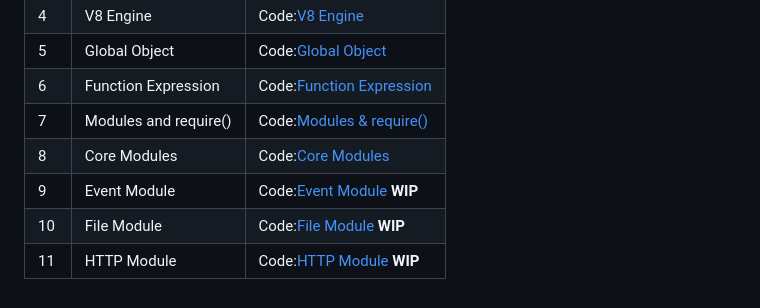
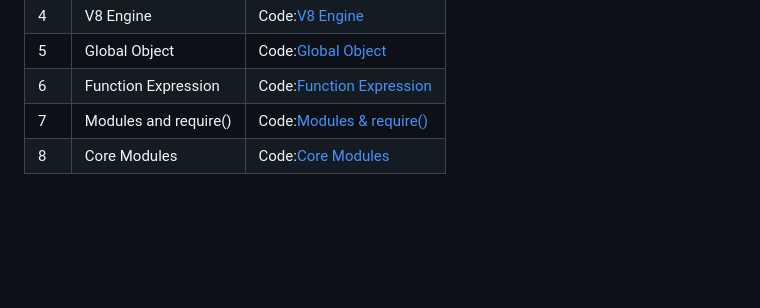
Before and after one commit to aakritsubedi/learning_node, a Markdown page: README.md, the part around the change. GitHub-like rendering; blank space fills up the shorter version.

```diff
--- a/README.md
+++ b/README.md
@@ -18,6 +18,3 @@ Node.js is an open-source, cross-platform, back-end JavaScript runtime environme
 | 6 | Function Expression | Code:[Function Expression](basics/06_functionExpression.md) |
 | 7 | Modules and require() | Code:[Modules & require()](basics/07_modulesAndRequire.md) |
 | 8 | Core Modules | Code:[Core Modules](basics/08_coreModule.md) |
-| 9 | Event Module | Code:[Event Module](basics/09_eventModule.md) **WIP** |
-| 10 | File Module | Code:[File Module](basics/10_fileModule.md) **WIP** |
-| 11 | HTTP Module | Code:[HTTP Module](basics/11_httpModule.md) **WIP** |
```
Also changed, not shown: basics/08_coreModule.md (+15 -0 lines), screenshots/fsModule.gif (added), 3 other files.
